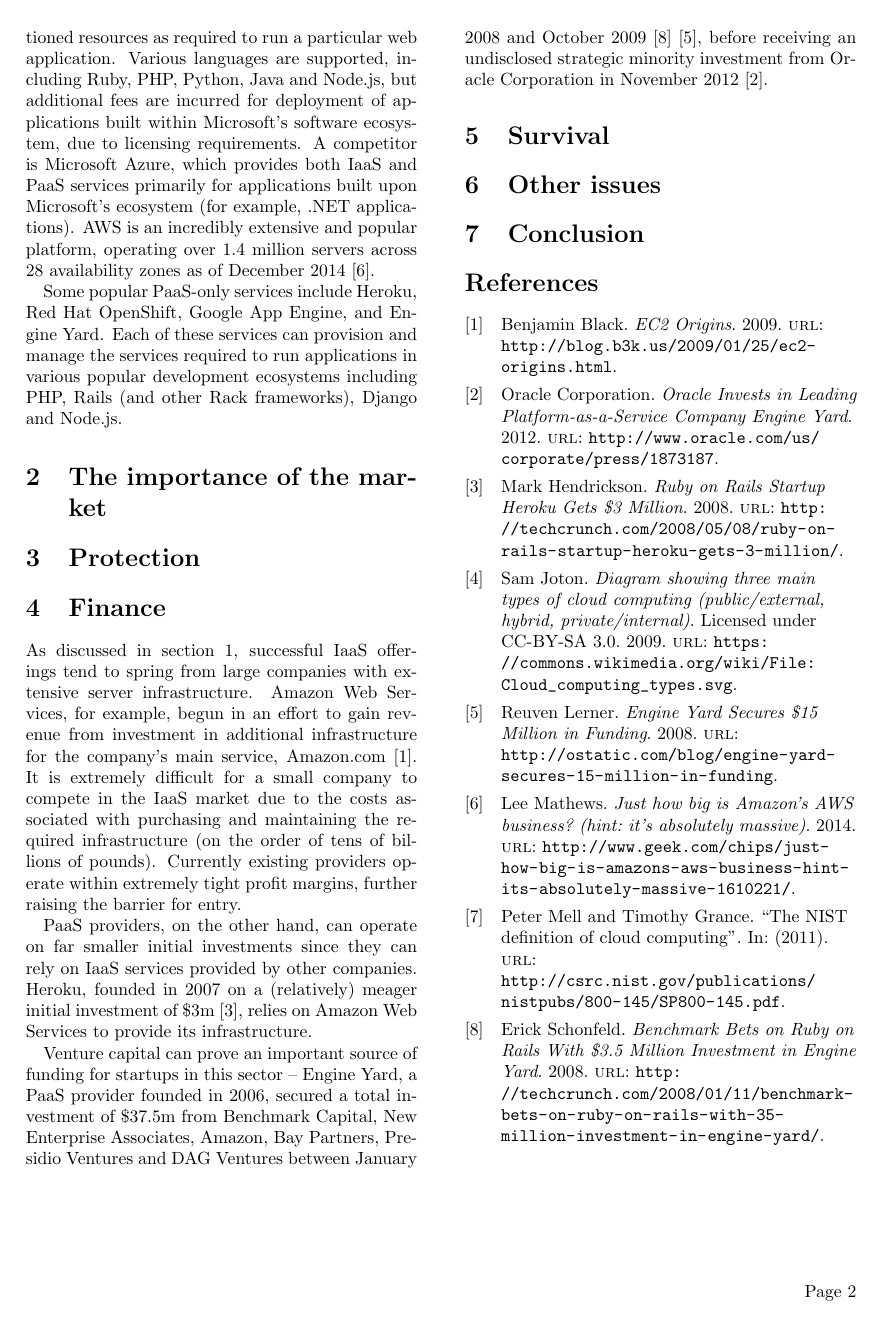
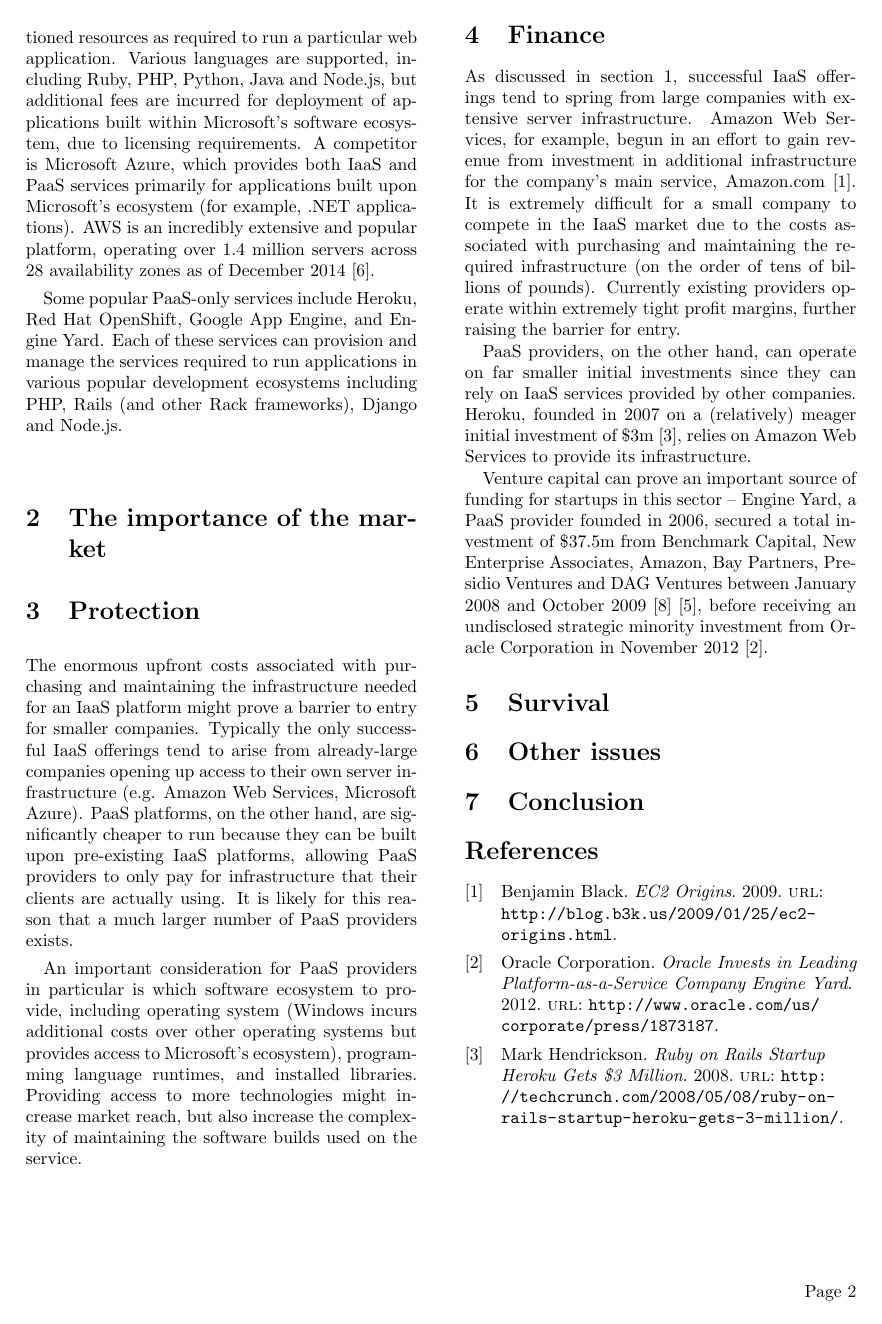
Before and after one commit to robinjam/GDP_IR, a LaTeX document (report.tex): page 2 of 2 before the commit and page 2 of 3 after it. Compiled offline with pdfLaTeX.

Commit message:
Add protection section

```diff
--- a/report.tex
+++ b/report.tex
@@ -65,6 +65,10 @@
   \section{Protection}
   \label{sec:protection}
 
+  The enormous upfront costs associated with purchasing and maintaining the infrastructure needed for an IaaS platform might prove a barrier to entry for smaller companies. Typically the only successful IaaS offerings tend to arise from already-large companies opening up access to their own server infrastructure (e.g. Amazon Web Services, Microsoft Azure). PaaS platforms, on the other hand, are significantly cheaper to run because they can be built upon pre-existing IaaS platforms, allowing PaaS providers to only pay for infrastructure that their clients are actually using. It is likely for this reason that a much larger number of PaaS providers exists.
+
+  An important consideration for PaaS providers in particular is which software ecosystem to provide, including operating system (Windows incurs additional costs over other operating systems but provides access to Microsoft's ecosystem), programming language runtimes, and installed libraries. Providing access to more technologies might increase market reach, but also increase the complexity of maintaining the software builds used on the service.
+
   % Explain why barriers to entry to a market are important, what these barriers can look like eg patents and how companies can protect their ideas and markets.
   % Again you can use your original example companies, or you can introduce new examples.
 
```
